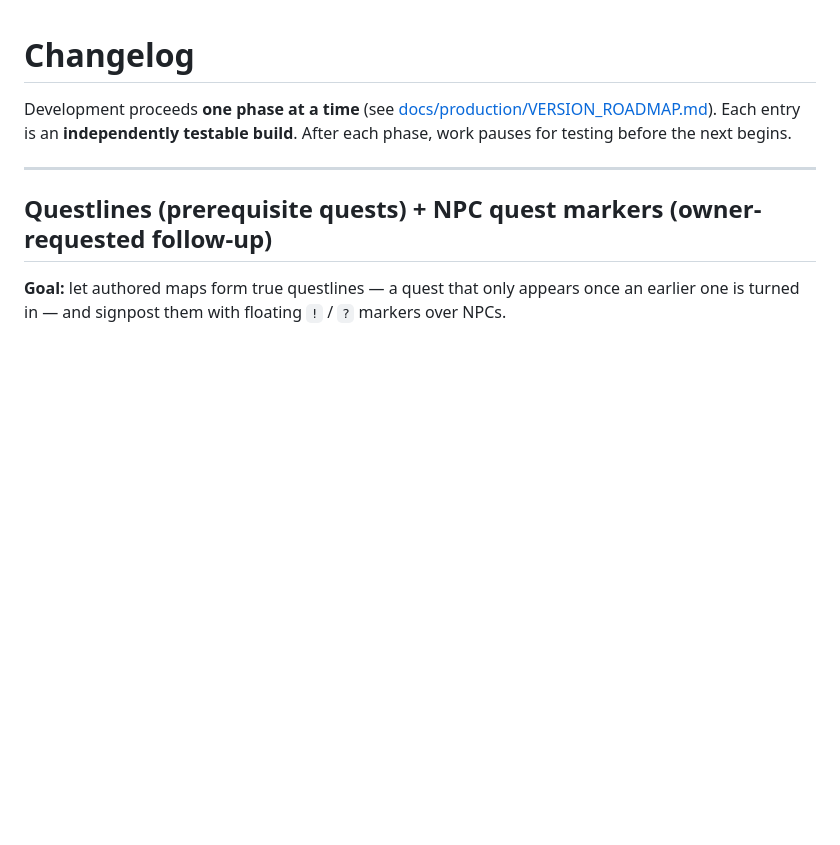
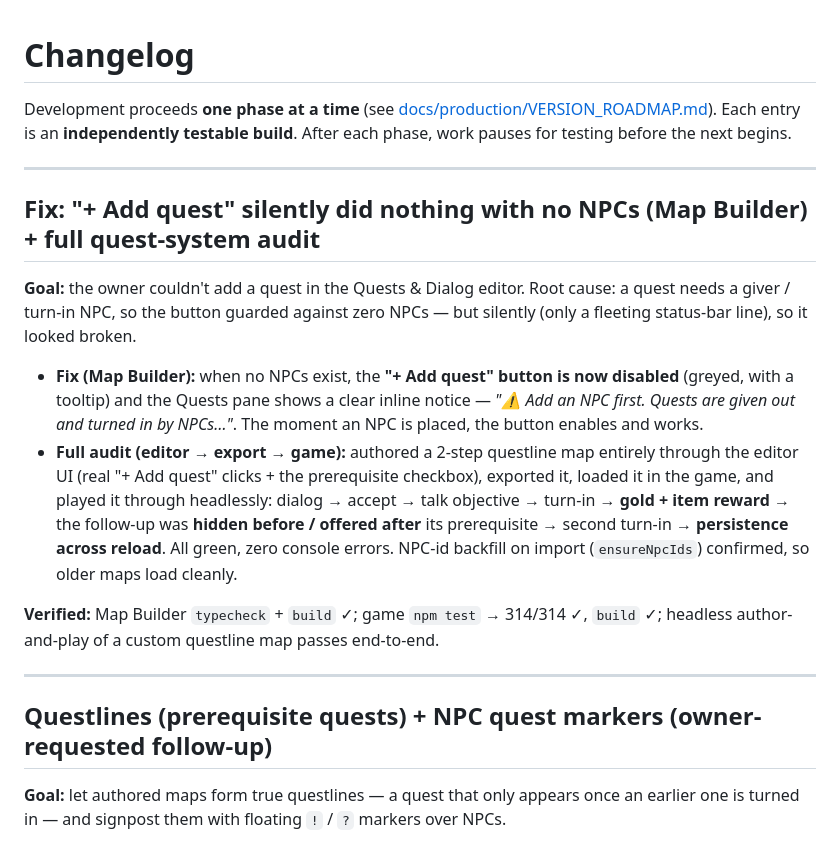
Before and after one commit to EinPallux/Oathbound, a Markdown page: CHANGELOG.md, the part around the change. Rendered like a GitHub page; blank space fills up the shorter version.

Commit message:
docs(changelog): record the Add-quest fix + full quest-system audit
The "+ Add quest" no-NPC fix is in the Map Builder repo; this logs it and
the end-to-end audit (author a questline in the editor -> export -> load
and play it through in the game) for the quest feature history.

Co-Authored-By: Claude Opus 4.8 <noreply@anthropic.com>
Claude-Session: https://claude.ai/code/session_01JAZj1cQ2Rpfs1vKMDB5tb7

```diff
--- a/CHANGELOG.md
+++ b/CHANGELOG.md
@@ -2,6 +2,15 @@
 
 Development proceeds **one phase at a time** (see [docs/production/VERSION_ROADMAP.md](./docs/production/VERSION_ROADMAP.md)).
 Each entry is an **independently testable build**. After each phase, work pauses for testing before the next begins.
+
+---
+
+## Fix: "+ Add quest" silently did nothing with no NPCs (Map Builder) + full quest-system audit
+**Goal:** the owner couldn't add a quest in the Quests & Dialog editor. Root cause: a quest needs a giver / turn-in NPC, so the button guarded against zero NPCs — but silently (only a fleeting status-bar line), so it looked broken.
+- **Fix (Map Builder):** when no NPCs exist, the **"+ Add quest" button is now disabled** (greyed, with a tooltip) and the Quests pane shows a clear inline notice — *"⚠ Add an NPC first. Quests are given out and turned in by NPCs…"*. The moment an NPC is placed, the button enables and works.
+- **Full audit (editor → export → game):** authored a 2-step questline map entirely through the editor UI (real "+ Add quest" clicks + the prerequisite checkbox), exported it, loaded it in the game, and played it through headlessly: dialog → accept → talk objective → turn-in → **gold + item reward** → the follow-up was **hidden before / offered after** its prerequisite → second turn-in → **persistence across reload**. All green, zero console errors. NPC-id backfill on import (`ensureNpcIds`) confirmed, so older maps load cleanly.
+
+**Verified:** Map Builder `typecheck` + `build` ✓; game `npm test` → 314/314 ✓, `build` ✓; headless author-and-play of a custom questline map passes end-to-end.
 
 ---
 
```
